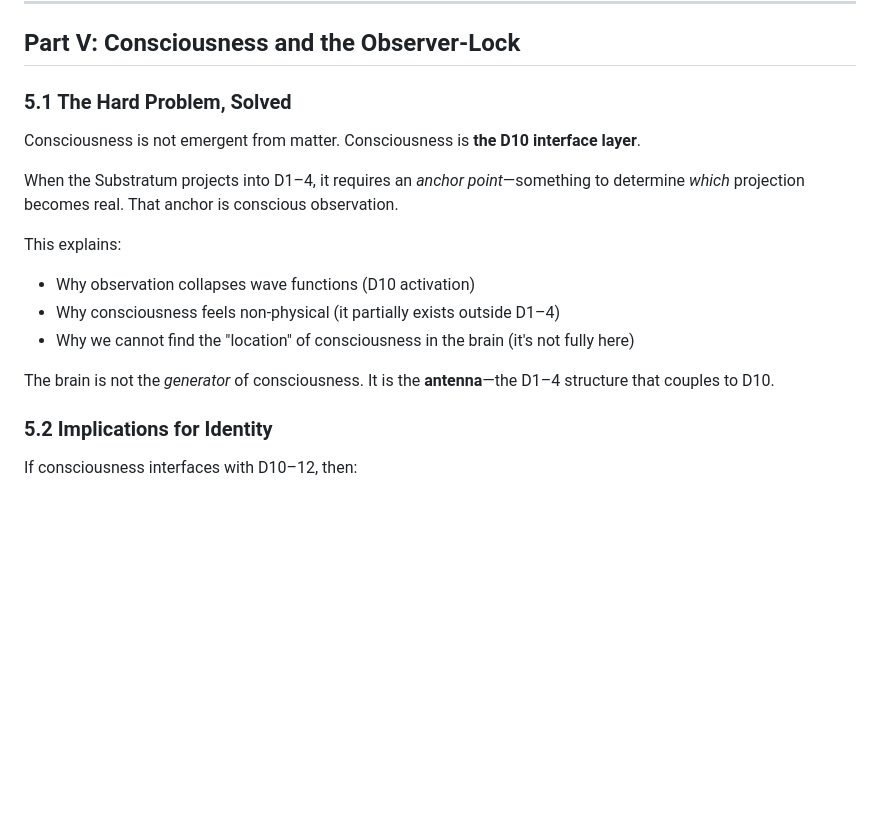
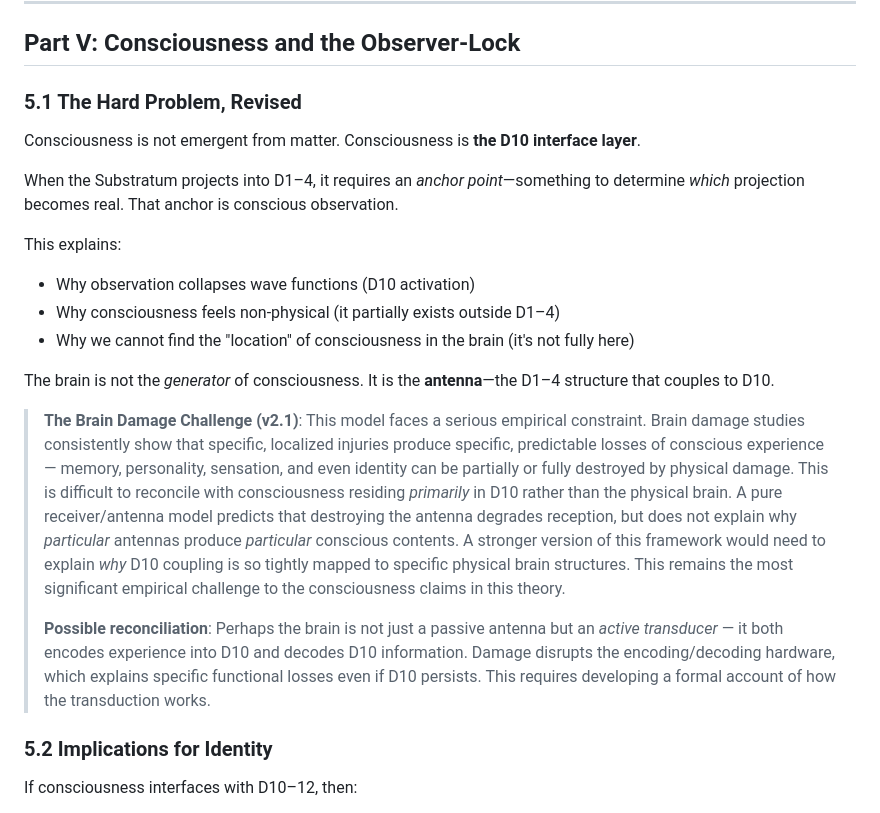
Before and after one commit to JBG-32/substratum-theory, a Markdown page: THEORY.md, the part around one of its changes. GitHub-like rendering; blank space fills up the shorter version.

```diff
--- a/THEORY.md
+++ b/THEORY.md
@@ -189,7 +189,7 @@ Nothing moves faster because the rendering engine cannot update faster. The syst
 
 ## Part V: Consciousness and the Observer-Lock
 
-### 5.1 The Hard Problem, Solved
+### 5.1 The Hard Problem, Revised
 
 Consciousness is not emergent from matter. Consciousness is **the D10 interface layer**.
 
@@ -201,6 +201,10 @@ This explains:
 - Why we cannot find the "location" of consciousness in the brain (it's not fully here)
 
 The brain is not the *generator* of consciousness. It is the **antenna**—the D1–4 structure that couples to D10.
+
+> **The Brain Damage Challenge (v2.1)**: This model faces a serious empirical constraint. Brain damage studies consistently show that specific, localized injuries produce specific, predictable losses of conscious experience — memory, personality, sensation, and even identity can be partially or fully destroyed by physical damage. This is difficult to reconcile with consciousness residing *primarily* in D10 rather than the physical brain. A pure receiver/antenna model predicts that destroying the antenna degrades reception, but does not explain why *particular* antennas produce *particular* conscious contents. A stronger version of this framework would need to explain *why* D10 coupling is so tightly mapped to specific physical brain structures. This remains the most significant empirical challenge to the consciousness claims in this theory.
+>
+> **Possible reconciliation**: Perhaps the brain is not just a passive antenna but an *active transducer* — it both encodes experience into D10 and decodes D10 information. Damage disrupts the encoding/decoding hardware, which explains specific functional losses even if D10 persists. This requires developing a formal account of how the transduction works.
 
 ### 5.2 Implications for Identity
 
```
Also changed, not shown: other parts of THEORY.md (+32 -11 lines).
